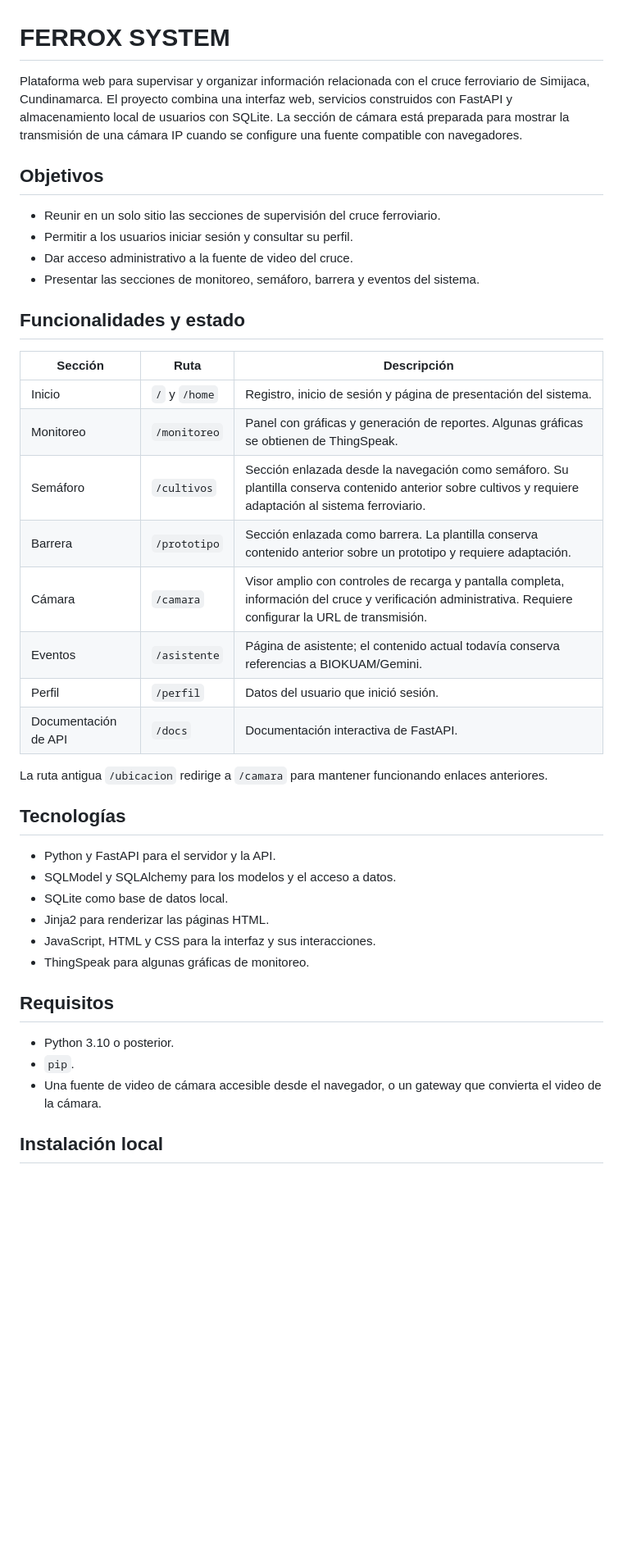
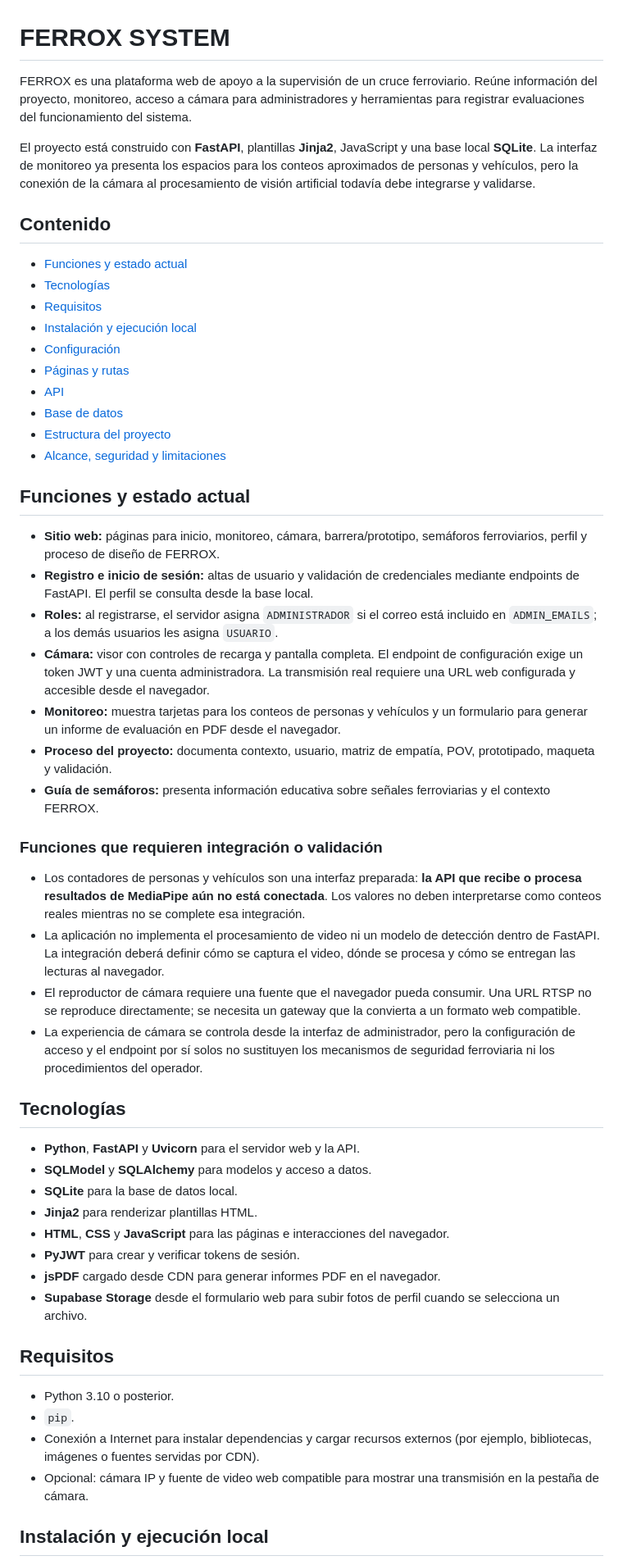
Before and after one commit to Jarodriguez83/FERROX_SYSTEM_WEB, a Markdown page: README.md, the part around one of its changes. Shown at 82% size. GitHub-like rendering; blank space fills up the shorter version.

Commit message:
README MD

```diff
--- a/README.md
+++ b/README.md
@@ -1,43 +1,56 @@
 # FERROX SYSTEM
 
-Plataforma web para supervisar y organizar información relacionada con el cruce ferroviario de Simijaca, Cundinamarca. El proyecto combina una interfaz web, servicios construidos con FastAPI y almacenamiento local de usuarios con SQLite. La sección de cámara está preparada para mostrar la transmisión de una cámara IP cuando se configure una fuente compatible con navegadores.
+FERROX es una plataforma web de apoyo a la supervisión de un cruce ferroviario. Reúne información del proyecto, monitoreo, acceso a cámara para administradores y herramientas para registrar evaluaciones del funcionamiento del sistema.
 
-## Objetivos
+El proyecto está construido con **FastAPI**, plantillas **Jinja2**, JavaScript y una base local **SQLite**. La interfaz de monitoreo ya presenta los espacios para los conteos aproximados de personas y vehículos, pero la conexión de la cámara al procesamiento de visión artificial todavía debe integrarse y validarse.
 
-- Reunir en un solo sitio las secciones de supervisión del cruce ferroviario.
-- Permitir a los usuarios iniciar sesión y consultar su perfil.
-- Dar acceso administrativo a la fuente de video del cruce.
-- Presentar las secciones de monitoreo, semáforo, barrera y eventos del sistema.
+## Contenido
 
-## Funcionalidades y estado
+- [Funciones y estado actual](#funciones-y-estado-actual)
+- [Tecnologías](#tecnologías)
+- [Requisitos](#requisitos)
+- [Instalación y ejecución local](#instalación-y-ejecución-local)
+- [Configuración](#configuración)
+- [Páginas y rutas](#páginas-y-rutas)
+- [API](#api)
+- [Base de datos](#base-de-datos)
+- [Estructura del proyecto](#estructura-del-proyecto)
+- [Alcance, seguridad y limitaciones](#alcance-seguridad-y-limitaciones)
 
-| Sección | Ruta | Descripción |
-| --- | --- | --- |
-| Inicio | `/` y `/home` | Registro, inicio de sesión y página de presentación del sistema. |
-| Monitoreo | `/monitoreo` | Panel con gráficas y generación de reportes. Algunas gráficas se obtienen de ThingSpeak. |
-| Semáforo | `/cultivos` | Sección enlazada desde la navegación como semáforo. Su plantilla conserva contenido anterior sobre cultivos y requiere adaptación al sistema ferroviario. |
-| Barrera | `/prototipo` | Sección enlazada como barrera. La plantilla conserva contenido anterior sobre un prototipo y requiere adaptación. |
-| Cámara | `/camara` | Visor amplio con controles de recarga y pantalla completa, información del cruce y verificación administrativa. Requiere configurar la URL de transmisión. |
-| Eventos | `/asistente` | Página de asistente; el contenido actual todavía conserva referencias a BIOKUAM/Gemini. |
-| Perfil | `/perfil` | Datos del usuario que inició sesión. |
-| Documentación de API | `/docs` | Documentación interactiva de FastAPI. |
+## Funciones y estado actual
 
-La ruta antigua `/ubicacion` redirige a `/camara` para mantener funcionando enlaces anteriores.
+- **Sitio web:** páginas para inicio, monitoreo, cámara, barrera/prototipo, semáforos ferroviarios, perfil y proceso de diseño de FERROX.
+- **Registro e inicio de sesión:** altas de usuario y validación de credenciales mediante endpoints de FastAPI. El perfil se consulta desde la base local.
+- **Roles:** al registrarse, el servidor asigna `ADMINISTRADOR` si el correo está incluido en `ADMIN_EMAILS`; a los demás usuarios les asigna `USUARIO`.
+- **Cámara:** visor con controles de recarga y pantalla completa. El endpoint de configuración exige un token JWT y una cuenta administradora. La transmisión real requiere una URL web configurada y accesible desde el navegador.
+- **Monitoreo:** muestra tarjetas para los conteos de personas y vehículos y un formulario para generar un informe de evaluación en PDF desde el navegador.
+- **Proceso del proyecto:** documenta contexto, usuario, matriz de empatía, POV, prototipado, maqueta y validación.
+- **Guía de semáforos:** presenta información educativa sobre señales ferroviarias y el contexto FERROX.
+
+### Funciones que requieren integración o validación
+
+- Los contadores de personas y vehículos son una interfaz preparada: **la API que recibe o procesa resultados de MediaPipe aún no está conectada**. Los valores no deben interpretarse como conteos reales mientras no se complete esa integración.
+- La aplicación no implementa el procesamiento de video ni un modelo de detección dentro de FastAPI. La integración deberá definir cómo se captura el video, dónde se procesa y cómo se entregan las lecturas al navegador.
+- El reproductor de cámara requiere una fuente que el navegador pueda consumir. Una URL RTSP no se reproduce directamente; se necesita un gateway que la convierta a un formato web compatible.
+- La experiencia de cámara se controla desde la interfaz de administrador, pero la configuración de acceso y el endpoint por sí solos no sustituyen los mecanismos de seguridad ferroviaria ni los procedimientos del operador.
 
 ## Tecnologías
 
-- Python y FastAPI para el servidor y la API.
-- SQLModel y SQLAlchemy para los modelos y el acceso a datos.
-- SQLite como base de datos local.
-- Jinja2 para renderizar las páginas HTML.
-- JavaScript, HTML y CSS para la interfaz y sus interacciones.
-- ThingSpeak para algunas gráficas de monitoreo.
+- **Python**, **FastAPI** y **Uvicorn** para el servidor web y la API.
+- **SQLModel** y **SQLAlchemy** para modelos y acceso a datos.
+- **SQLite** para la base de datos local.
+- **Jinja2** para renderizar plantillas HTML.
+- **HTML**, **CSS** y **JavaScript** para las páginas e interacciones del navegador.
+- **PyJWT** para crear y verificar tokens de sesión.
+- **jsPDF** cargado desde CDN para generar informes PDF en el navegador.
+- **Supabase Storage** desde el formulario web para subir fotos de perfil cuando se selecciona un archivo.
 
 ## Requisitos
 
 - Python 3.10 o posterior.
 - `pip`.
-- Una fuente de video de cámara accesible desde el navegador, o un gateway que convierta el video de la cámara.
+- Conexión a Internet para instalar dependencias y cargar recursos externos (por ejemplo, bibliotecas, imágenes o fuentes servidas por CDN).
+- Opcional: cámara IP y fuente de video web compatible para mostrar una transmisión en la pestaña de cámara.
 
-## Instalación local
+## Instalación y ejecución local
 
```
Also changed, not shown: other parts of README.md (+116 -67 lines).
